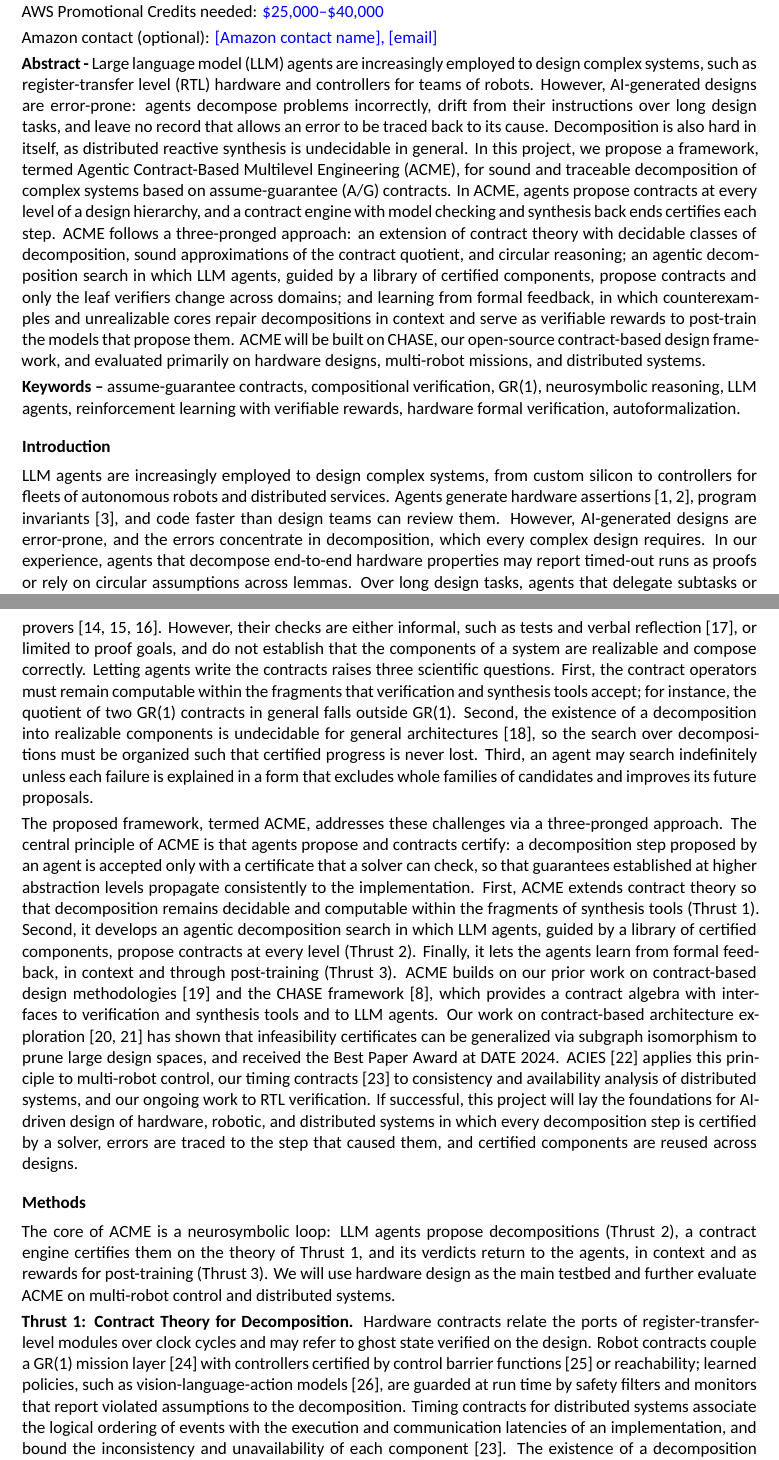
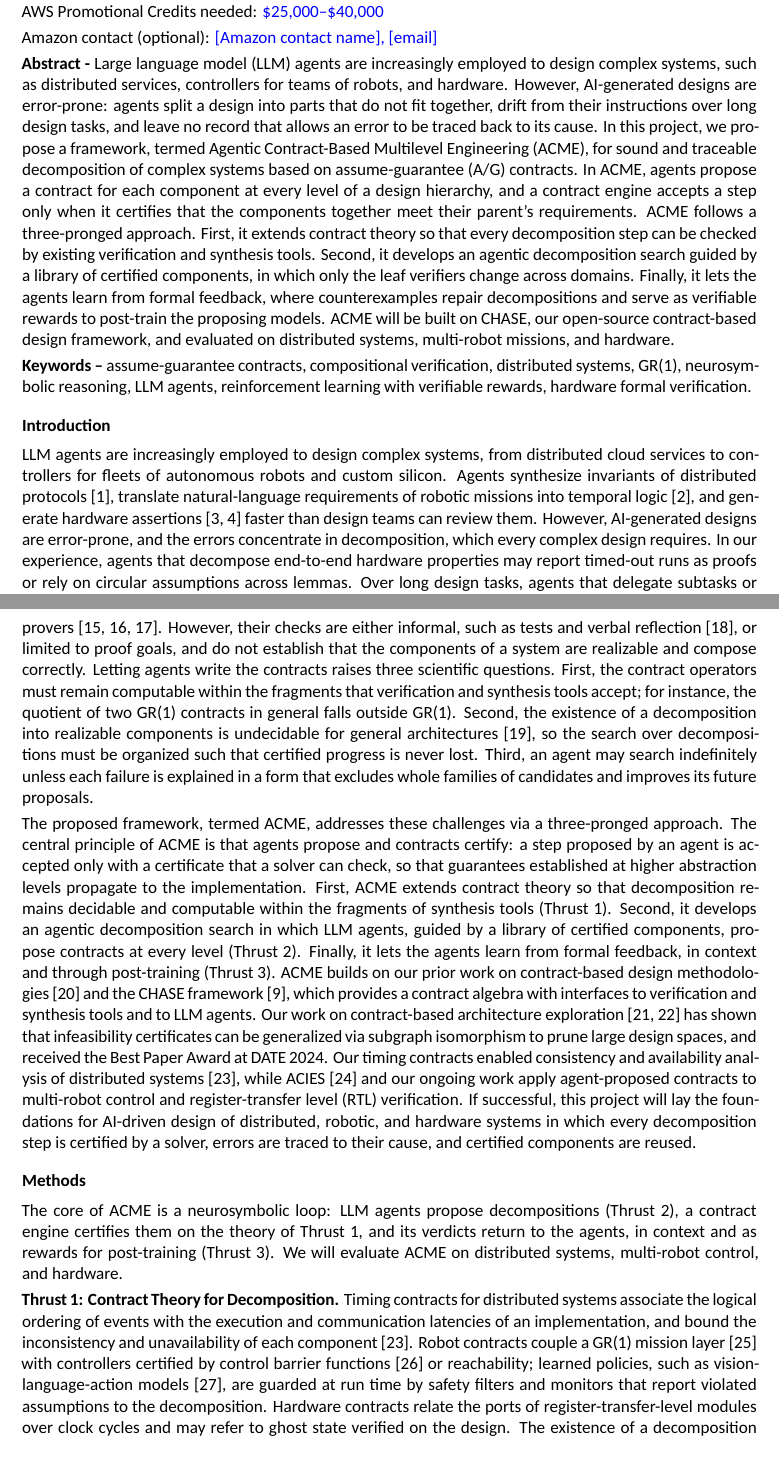
Before and after one commit to yfxiao16/Amazon-Research-Award-2026-Automated-Reasoning, a LaTeX document (ARA26/main.tex, which reads ARA26/doc/abstract.tex, ARA26/doc/intro.tex, ARA26/doc/methods.tex): two parts of pages 1 and 2 of 7, joined at a grey line, cut so that both start at the same text. Compiled offline with XeLaTeX.

Commit message:
Rewrite abstract without algebra terms; order domains as distributed systems, robots, hardware; add distributed and CPS examples to the introduction
Co-Authored-By: Claude Opus 5.5 <noreply@anthropic.com>
Claude-Session: https://claude.ai/code/session_01Hgzwaerjc8tY3DaQYdihfR

```diff
--- a/ARA26/doc/abstract.tex
+++ b/ARA26/doc/abstract.tex
@@ -1,3 +1,3 @@
-\textbf{Abstract -} \Gls{llm} agents are increasingly employed to design complex systems, such as \gls{rtl} hardware and controllers for teams of robots. However, AI-generated designs are error-prone: agents decompose problems incorrectly, drift from their instructions over long design tasks, and leave no record that allows an error to be traced back to its cause. Decomposition is also hard in itself, as distributed reactive synthesis is undecidable in general. In this project, we propose a framework, termed Agentic Contract-Based Multilevel Engineering (\sysname), for sound and traceable decomposition of complex systems based on \gls{ag} contracts. In \sysname, agents propose contracts at every level of a design hierarchy, and a contract engine with model checking and synthesis back ends certifies each step. \sysname follows a three-pronged approach: an extension of contract theory with decidable classes of decomposition, sound approximations of the contract quotient, and circular reasoning; an agentic decomposition search in which LLM agents, guided by a library of certified components, propose contracts and only the leaf verifiers change across domains; and learning from formal feedback, in which counterexamples and unrealizable cores repair decompositions in context and serve as verifiable rewards to post-train the models that propose them. \sysname will be built on \chase, our open-source contract-based design framework, and evaluated primarily on hardware designs, multi-robot missions, and distributed systems.
+\textbf{Abstract -} \Gls{llm} agents are increasingly employed to design complex systems, such as distributed services, controllers for teams of robots, and hardware. However, AI-generated designs are error-prone: agents split a design into parts that do not fit together, drift from their instructions over long design tasks, and leave no record that allows an error to be traced back to its cause. In this project, we propose a framework, termed Agentic Contract-Based Multilevel Engineering (\sysname), for sound and traceable decomposition of complex systems based on \gls{ag} contracts. In \sysname, agents propose a contract for each component at every level of a design hierarchy, and a contract engine accepts a step only when it certifies that the components together meet their parent's requirements. \sysname follows a three-pronged approach. First, it extends contract theory so that every decomposition step can be checked by existing verification and synthesis tools. Second, it develops an agentic decomposition search guided by a library of certified components, in which only the leaf verifiers change across domains. Finally, it lets the agents learn from formal feedback, where counterexamples repair decompositions and serve as verifiable rewards to post-train the proposing models. \sysname will be built on \chase, our open-source contract-based design framework, and evaluated on distributed systems, multi-robot missions, and hardware.
 
-\textbf{Keywords --} assume-guarantee contracts, compositional verification, GR(1), neurosymbolic reasoning, LLM agents, reinforcement learning with verifiable rewards, hardware formal verification, autoformalization.
+\textbf{Keywords --} assume-guarantee contracts, compositional verification, distributed systems, GR(1), neurosymbolic reasoning, LLM agents, reinforcement learning with verifiable rewards, hardware formal verification.
--- a/ARA26/doc/intro.tex
+++ b/ARA26/doc/intro.tex
@@ -1,7 +1,7 @@
 \section{Introduction}
 
-\Gls{llm} agents are increasingly employed to design complex systems, from custom silicon to controllers for fleets of autonomous robots and distributed services. Agents generate hardware assertions~\cite{orenes2021autosva,kang2024fveval}, program invariants~\cite{wu2024lemur}, and code faster than design teams can review them. However, AI-generated designs are error-prone, and the errors concentrate in decomposition, which every complex design requires. In our experience, agents that decompose end-to-end hardware properties may report timed-out runs as proofs or rely on circular assumptions across lemmas. Over long design tasks, agents that delegate subtasks or compact their context restate the requirements in natural language and drift away from them~\cite{cemri2025mast}. Moreover, the reasoning behind a design is buried in transcripts, so a late error cannot be traced to its cause. As a result, AI-driven design relies today on trial and error and on testing the final artifact. A new generation of design methods would be essential to make every step of AI-driven design traceable and checkable, and to keep the overall design correct as it is decomposed across components and abstraction levels.
+\Gls{llm} agents are increasingly employed to design complex systems, from distributed cloud services to controllers for fleets of autonomous robots and custom silicon. Agents synthesize invariants of distributed protocols~\cite{xia2025psyn}, translate natural-language requirements of robotic missions into temporal logic~\cite{cosler2023nl2spec}, and generate hardware assertions~\cite{orenes2021autosva,kang2024fveval} faster than design teams can review them. However, AI-generated designs are error-prone, and the errors concentrate in decomposition, which every complex design requires. In our experience, agents that decompose end-to-end hardware properties may report timed-out runs as proofs or rely on circular assumptions across lemmas. Over long design tasks, agents that delegate subtasks or compact their context restate the requirements in natural language and drift away from them~\cite{cemri2025mast}. Moreover, the reasoning behind a design is buried in transcripts, so a late error cannot be traced to its cause. As a result, AI-driven design relies today on trial and error and on testing the final artifact. A new generation of design methods would be essential to make every step of AI-driven design traceable and checkable, and to keep the overall design correct as it is decomposed across components and abstraction levels.
 
 Contract-based design provides a formal basis for this goal. An \gls{ag} contract specifies what a component guarantees under assumptions on its environment~\cite{benveniste2018contracts}. A decomposition is correct when the composition of the component contracts refines the system contract, and the algebra of contracts provides operators, such as the quotient, that compute the weakest specification a missing component must satisfy~\cite{incer2023algebraic,incer2022thesis}. Existing contract-based tools, including \chase~\cite{nuzzo2018chase}, Pacti~\cite{incer2023pacti}, and OCRA~\cite{cimatti2013ocra}, assume that contracts are written by human designers, and existing decomposition methods for synthesis rely on a fixed library of components~\cite{iannopollo2018decomposition}. Decomposition is also used by recent LLM reasoning methods: language models search over decompositions~\cite{yao2023tot}, compose functions validated by tests~\cite{zelikman2023parsel}, and delegate subgoals to automated provers~\cite{jiang2022thor,yang2023leandojo,ren2025deepseekprover}. However, their checks are either informal, such as tests and verbal reflection~\cite{shinn2023reflexion}, or limited to proof goals, and do not establish that the components of a system are realizable and compose correctly. Letting agents write the contracts raises three scientific questions. First, the contract operators must remain computable within the fragments that verification and synthesis tools accept; for instance, the quotient of two GR(1) contracts in general falls outside GR(1). Second, the existence of a decomposition into realizable components is undecidable for general architectures~\cite{pnueli1990distributed}, so the search over decompositions must be organized such that certified progress is never lost. Third, an agent may search indefinitely unless each failure is explained in a form that excludes whole families of candidates and improves its future proposals.
 
-The proposed framework, termed \sysname, addresses these challenges via a three-pronged approach. The central principle of \sysname is that agents propose and contracts certify: a decomposition step proposed by an agent is accepted only with a certificate that a solver can check, so that guarantees established at higher abstraction levels propagate consistently to the implementation. First, \sysname extends contract theory so that decomposition remains decidable and computable within the fragments of synthesis tools (Thrust~1). Second, it develops an agentic decomposition search in which LLM agents, guided by a library of certified components, propose contracts at every level (Thrust~2). Finally, it lets the agents learn from formal feedback, in context and through post-training (Thrust~3). \sysname builds on our prior work on contract-based design methodologies~\cite{nuzzo2015platform} and the \chase framework~\cite{nuzzo2018chase}, which provides a contract algebra with interfaces to verification and synthesis tools and to LLM agents. Our work on contract-based architecture exploration~\cite{xiao2024contrarc,xiao2026smcp} has shown that infeasibility certificates can be generalized via subgraph isomorphism to prune large design spaces, and received the Best Paper Award at DATE 2024. ACIES~\cite{xiao2026acies} applies this principle to multi-robot control, our timing contracts~\cite{xiao2026memocode} to consistency and availability analysis of distributed systems, and our ongoing work to \gls{rtl} verification. If successful, this project will lay the foundations for AI-driven design of hardware, robotic, and distributed systems in which every decomposition step is certified by a solver, errors are traced to the step that caused them, and certified components are reused across designs.
+The proposed framework, termed \sysname, addresses these challenges via a three-pronged approach. The central principle of \sysname is that agents propose and contracts certify: a step proposed by an agent is accepted only with a certificate that a solver can check, so that guarantees established at higher abstraction levels propagate to the implementation. First, \sysname extends contract theory so that decomposition remains decidable and computable within the fragments of synthesis tools (Thrust~1). Second, it develops an agentic decomposition search in which LLM agents, guided by a library of certified components, propose contracts at every level (Thrust~2). Finally, it lets the agents learn from formal feedback, in context and through post-training (Thrust~3). \sysname builds on our prior work on contract-based design methodologies~\cite{nuzzo2015platform} and the \chase framework~\cite{nuzzo2018chase}, which provides a contract algebra with interfaces to verification and synthesis tools and to LLM agents. Our work on contract-based architecture exploration~\cite{xiao2024contrarc,xiao2026smcp} has shown that infeasibility certificates can be generalized via subgraph isomorphism to prune large design spaces, and received the Best Paper Award at DATE 2024. Our timing contracts enabled consistency and availability analysis of distributed systems~\cite{xiao2026memocode}, while ACIES~\cite{xiao2026acies} and our ongoing work apply agent-proposed contracts to multi-robot control and \gls{rtl} verification. If successful, this project will lay the foundations for AI-driven design of distributed, robotic, and hardware systems in which every decomposition step is certified by a solver, errors are traced to their cause, and certified components are reused.
--- a/ARA26/doc/methods.tex
+++ b/ARA26/doc/methods.tex
@@ -1,6 +1,6 @@
 \section{Methods}
 
-The core of \sysname is a neurosymbolic loop: LLM agents propose decompositions (Thrust~2), a contract engine certifies them on the theory of Thrust~1, and its verdicts return to the agents, in context and as rewards for post-training (Thrust~3). We will use hardware design as the main testbed and further evaluate \sysname on multi-robot control and distributed systems.
+The core of \sysname is a neurosymbolic loop: LLM agents propose decompositions (Thrust~2), a contract engine certifies them on the theory of Thrust~1, and its verdicts return to the agents, in context and as rewards for post-training (Thrust~3). We will evaluate \sysname on distributed systems, multi-robot control, and hardware.
 
-\thrust{Thrust 1: Contract Theory for Decomposition.} Hardware contracts relate the ports of register-transfer-level modules over clock cycles and may refer to ghost state verified on the design. Robot contracts couple a GR(1) mission layer~\cite{bloem2012gr1} with controllers certified by control barrier functions~\cite{ames2019cbf} or reachability; learned policies, such as vision-language-action models~\cite{kim2024openvla}, are guarded at run time by safety filters and monitors that report violated assumptions to the decomposition. Timing contracts for distributed systems associate the logical ordering of events with the execution and communication latencies of an implementation, and bound the inconsistency and unavailability of each component~\cite{xiao2026memocode}. The existence of a decomposition into realizable components is undecidable in general~\cite{pnueli1990distributed}; we will identify decidable classes, starting from pipelines. Since the quotient of two GR(1) contracts in general leaves the fragment, we will develop approximations within GR(1) that strengthen its guarantees, so that any controller synthesized for them is correct for the composition. For circular dependencies in pipelines, handshakes, and nodes that wait on each other, we will adopt a circular \gls{ag} rule restricted to safety guarantees with an inductive side condition~\cite{mcmillan1999circular,namjoshi2000completeness}.
+\thrust{Thrust 1: Contract Theory for Decomposition.} Timing contracts for distributed systems associate the logical ordering of events with the execution and communication latencies of an implementation, and bound the inconsistency and unavailability of each component~\cite{xiao2026memocode}. Robot contracts couple a GR(1) mission layer~\cite{bloem2012gr1} with controllers certified by control barrier functions~\cite{ames2019cbf} or reachability; learned policies, such as vision-language-action models~\cite{kim2024openvla}, are guarded at run time by safety filters and monitors that report violated assumptions to the decomposition. Hardware contracts relate the ports of register-transfer-level modules over clock cycles and may refer to ghost state verified on the design. The existence of a decomposition into realizable components is undecidable in general~\cite{pnueli1990distributed}; we will identify decidable classes, starting from pipelines. Since the quotient of two GR(1) contracts in general leaves the fragment, we will develop approximations within GR(1) that strengthen its guarantees, so that any controller synthesized for them is correct for the composition. For circular dependencies in pipelines, handshakes, and nodes that wait on each other, we will adopt a circular \gls{ag} rule restricted to safety guarantees with an inductive side condition~\cite{mcmillan1999circular,namjoshi2000completeness}.
 
```
Also changed, not shown: ARA26/doc/additional.tex (+2 -2 lines), ARA26/reference.bib (+14 -0 lines), ARA26/main.pdf, ARA26/doc/methods.tex (4 more changed lines).
